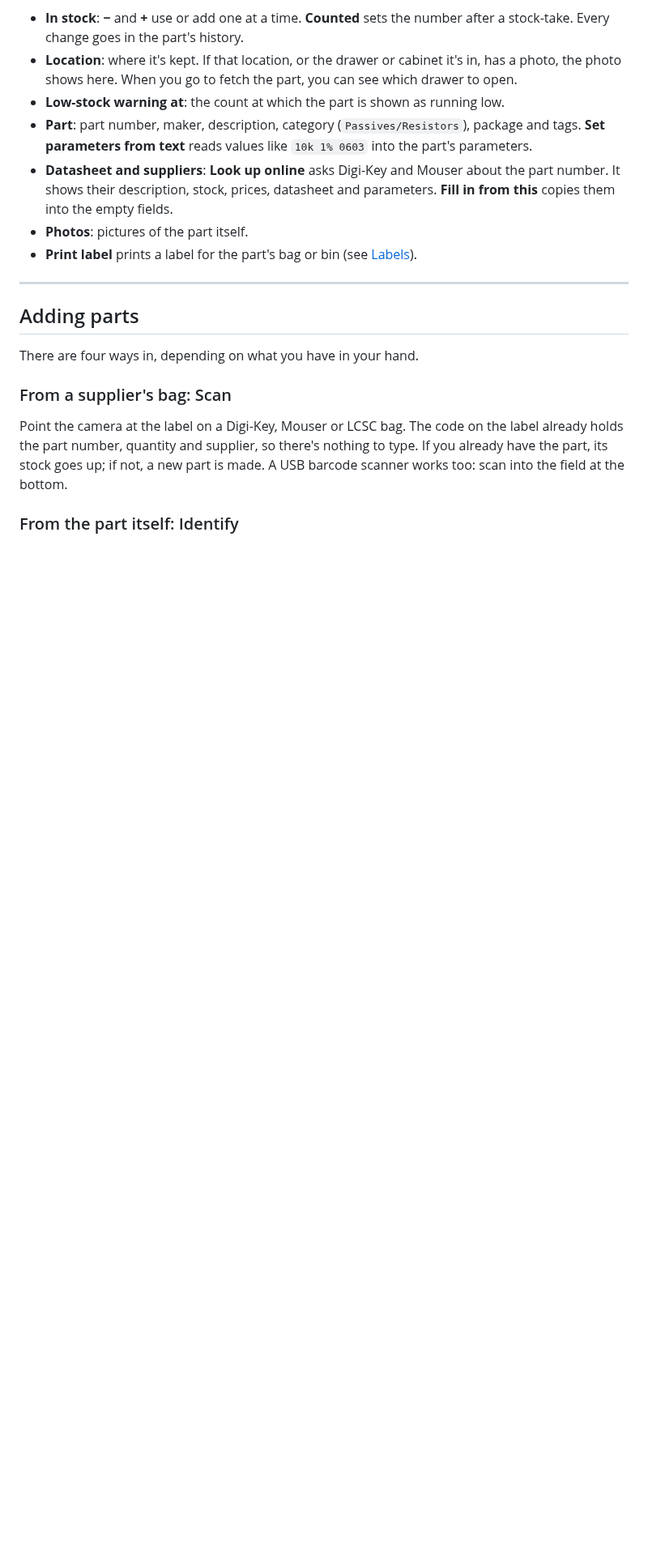
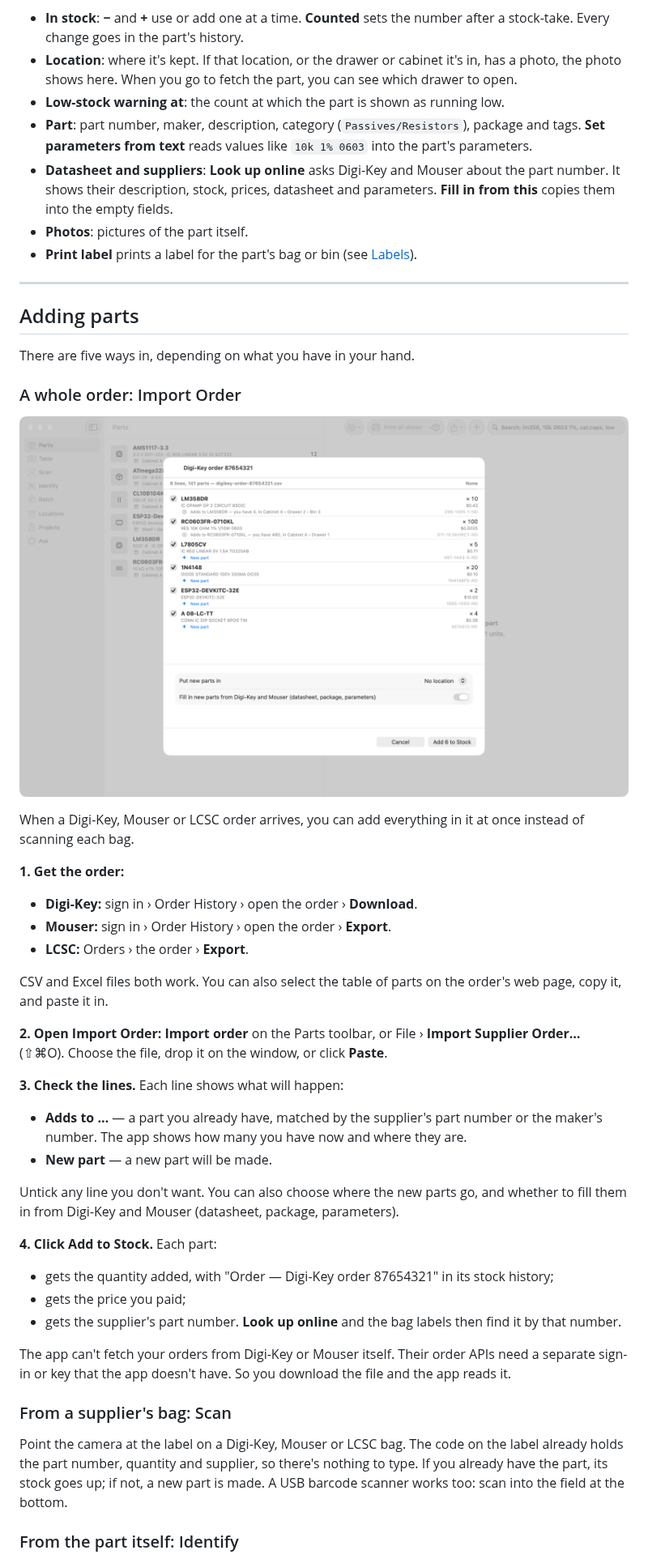
Before and after one commit to geekychris/parts-inventory-apple, a Markdown page: docs/user-guide.md, the part around the change. Shown at 81% size. Drawn GitHub-style; pictures changed too: docs/guide/order-import.png (added); blank space fills up the shorter version.

```diff
--- a/docs/user-guide.md
+++ b/docs/user-guide.md
@@ -90,7 +90,41 @@ Select a part to open its page:
 
 ## Adding parts
 
-There are four ways in, depending on what you have in your hand.
+There are five ways in, depending on what you have in your hand.
+
+### A whole order: Import Order
+
+![Import Order: a Digi-Key order of six lines. Two add to parts already in stock (LM358DR, you have 4, in Cabinet A › Drawer 2 › Bin 3) and four are new parts. Each line has its quantity, unit price and Digi-Key number, above a location choice and Add 6 to Stock.](guide/order-import.png)
+
+When a Digi-Key, Mouser or LCSC order arrives, you can add everything in it at once instead of scanning
+each bag.
+
+**1. Get the order:**
+- **Digi-Key:** sign in › Order History › open the order › **Download**.
+- **Mouser:** sign in › Order History › open the order › **Export**.
+- **LCSC:** Orders › the order › **Export**.
+
+CSV and Excel files both work. You can also select the table of parts on the order's web page, copy it,
+and paste it in.
+
+**2. Open Import Order:** **Import order** on the Parts toolbar, or File › **Import Supplier Order…**
+(⇧⌘O). Choose the file, drop it on the window, or click **Paste**.
+
+**3. Check the lines.** Each line shows what will happen:
+- **Adds to …** — a part you already have, matched by the supplier's part number or the maker's
+  number. The app shows how many you have now and where they are.
+- **New part** — a new part will be made.
+
+Untick any line you don't want. You can also choose where the new parts go, and whether to fill them in
+from Digi-Key and Mouser (datasheet, package, parameters).
+
+**4. Click Add to Stock.** Each part:
+- gets the quantity added, with "Order — Digi-Key order 87654321" in its stock history;
+- gets the price you paid;
+- gets the supplier's part number. **Look up online** and the bag labels then find it by that number.
+
+The app can't fetch your orders from Digi-Key or Mouser itself. Their order APIs need a separate sign-in
+or key that the app doesn't have. So you download the file and the app reads it.
 
 ### From a supplier's bag: Scan
 
```
Also changed, not shown: README.md (+4 -0 lines), 13 other files.
